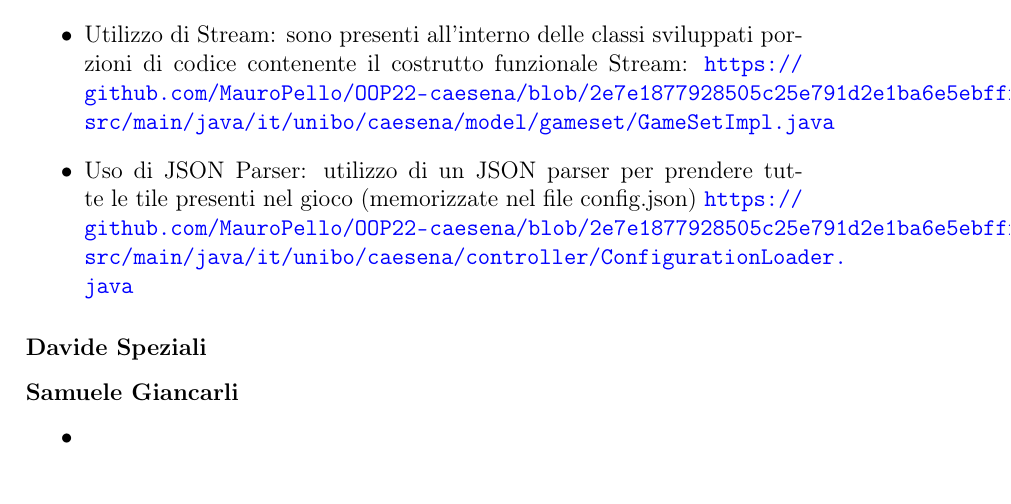
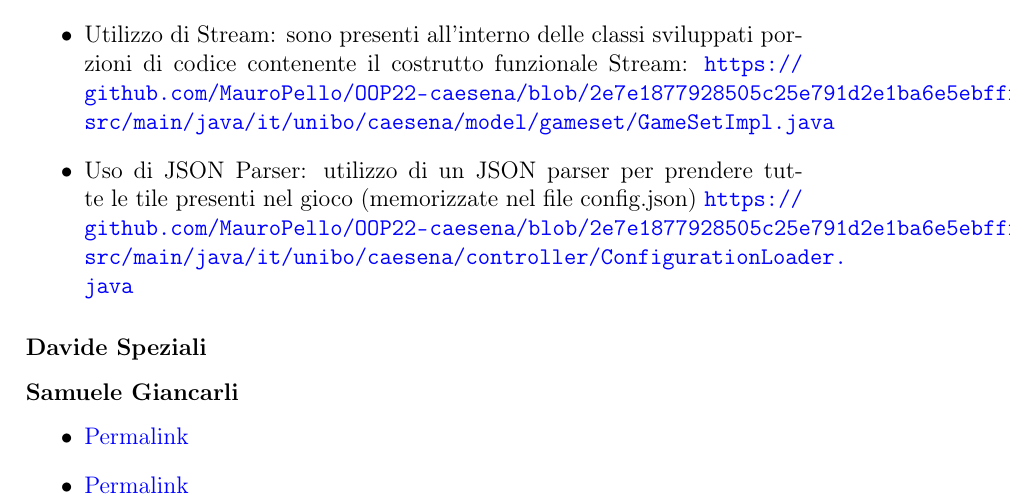
Before and after one commit to MauroPello/caesena, a LaTeX document (main.tex, which reads content/03.sviluppo.tex): part of page 16 of 22, cut so that both start at the same text. Compiled offline with pdfLaTeX.

Commit message:
Aggiunti i link di buona programmazione nelle note di sviluppo

```diff
--- a/content/03.sviluppo.tex
+++ b/content/03.sviluppo.tex
@@ -130,5 +130,6 @@ In collaborazione mi sono occupato di:
 
 \subsubsection*{Samuele Giancarli}
 \begin{itemize}
-    \item
+    \item \href{https://github.com/MauroPello/OOP22-caesena/blob/main/src/main/java/it/unibo/caesena/view/components/meeple/RemainingMeeplesComponentImpl.java#L64}{Permalink}
+    \item \href{https://github.com/MauroPello/OOP22-caesena/blob/e35a57ad5bd0b2fce619acdc5060cb8dc1d2d1e9/src/main/java/it/unibo/caesena/model/GameSetTileMediatorImpl.java#L138}{Permalink}
 \end{itemize}
```
